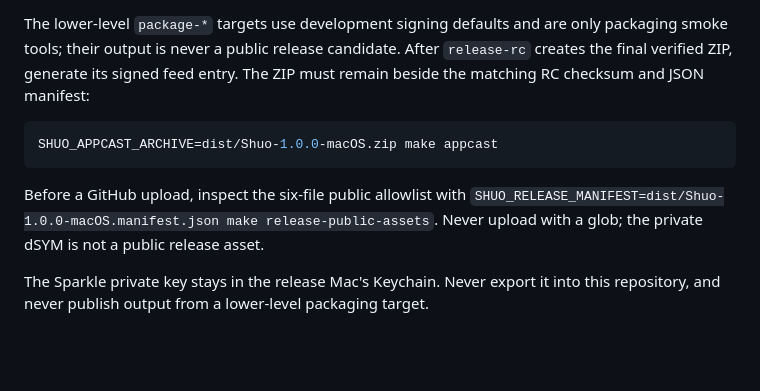
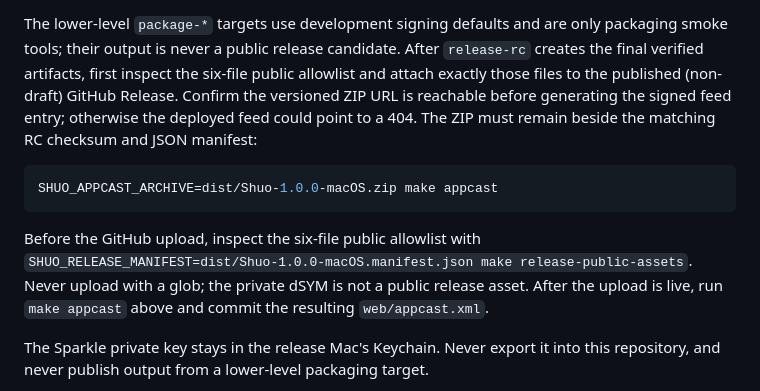
Before and after one commit to stcheng/shuo, a Markdown page: README.md, the part around the change. GitHub-like rendering; blank space fills up the shorter version.

Commit message:
clarify release asset publication order

````diff
--- a/README.md
+++ b/README.md
@@ -224,17 +224,21 @@ artifacts.
 
 The lower-level `package-*` targets use development signing defaults and are
 only packaging smoke tools; their output is never a public release candidate.
-After `release-rc` creates the final verified ZIP, generate its signed feed
-entry. The ZIP must remain beside the matching RC checksum and JSON manifest:
+After `release-rc` creates the final verified artifacts, first inspect the
+six-file public allowlist and attach exactly those files to the published
+(non-draft) GitHub Release. Confirm the versioned ZIP URL is reachable before
+generating the signed feed entry; otherwise the deployed feed could point to a
+404. The ZIP must remain beside the matching RC checksum and JSON manifest:
 
 ```sh
 SHUO_APPCAST_ARCHIVE=dist/Shuo-1.0.0-macOS.zip make appcast
 ```
 
-Before a GitHub upload, inspect the six-file public allowlist with
+Before the GitHub upload, inspect the six-file public allowlist with
 `SHUO_RELEASE_MANIFEST=dist/Shuo-1.0.0-macOS.manifest.json make
 release-public-assets`. Never upload with a glob; the private dSYM is not a
-public release asset.
+public release asset. After the upload is live, run `make appcast` above and
+commit the resulting `web/appcast.xml`.
 
 The Sparkle private key stays in the release Mac's Keychain. Never export it
 into this repository, and never publish output from a lower-level packaging
````
Also changed, not shown: web/README.md (+5 -2 lines).
